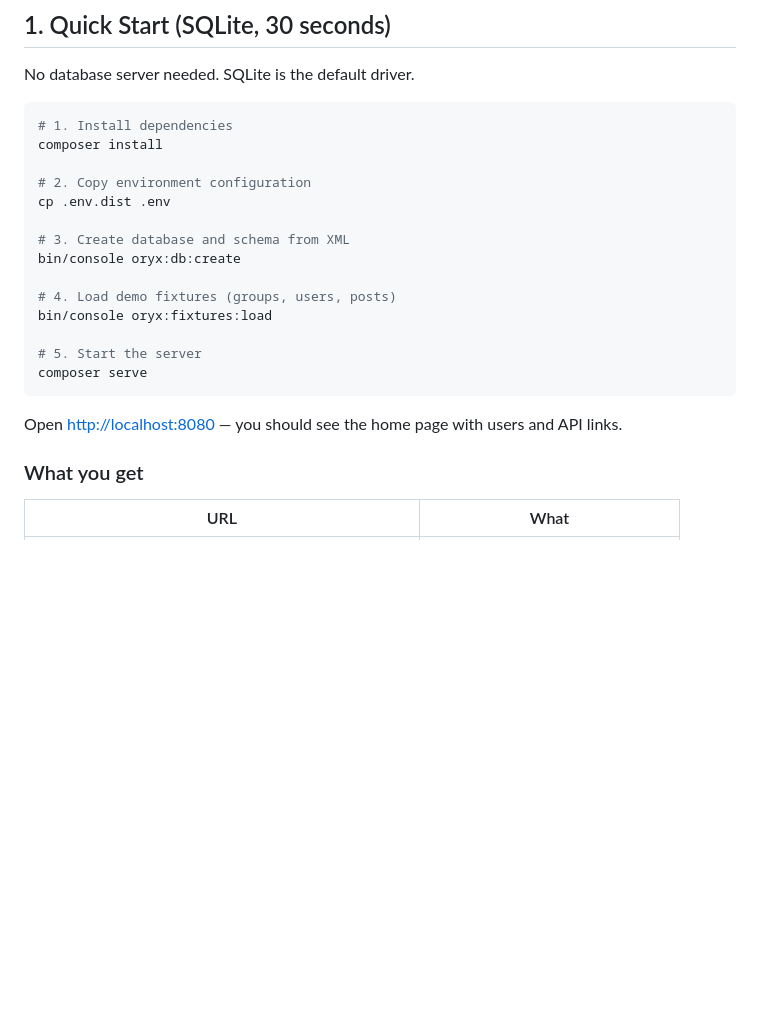
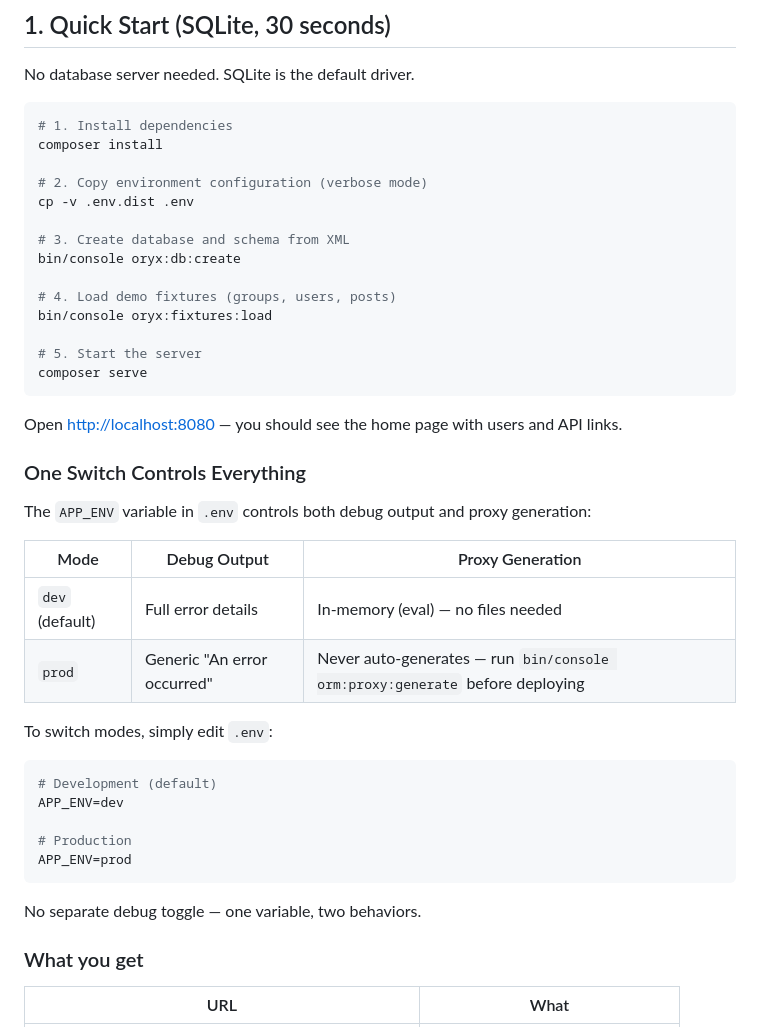
Before and after one commit to pbrilius5/orm, a Markdown page: README.md, the part around the change. Rendered like a GitHub page; blank space fills up the shorter version.

````diff
--- a/README.md
+++ b/README.md
@@ -28,8 +28,8 @@ No database server needed. SQLite is the default driver.
 # 1. Install dependencies
 composer install
 
-# 2. Copy environment configuration
-cp .env.dist .env
+# 2. Copy environment configuration (verbose mode)
+cp -v .env.dist .env
 
 # 3. Create database and schema from XML
 bin/console oryx:db:create
@@ -42,6 +42,26 @@ composer serve
 ```
 
 Open [http://localhost:8080](http://localhost:8080) — you should see the home page with users and API links.
+
+### One Switch Controls Everything
+
+The `APP_ENV` variable in `.env` controls both debug output and proxy generation:
+
+| Mode | Debug Output | Proxy Generation |
+|------|--------------|------------------|
+| `dev` (default) | Full error details | In-memory (eval) — no files needed |
+| `prod` | Generic "An error occurred" | Never auto-generates — run `bin/console orm:proxy:generate` before deploying |
+
+To switch modes, simply edit `.env`:
+```bash
+# Development (default)
+APP_ENV=dev
+
+# Production
+APP_ENV=prod
+```
+
+No separate debug toggle — one variable, two behaviors.
 
 ### What you get
 
````
